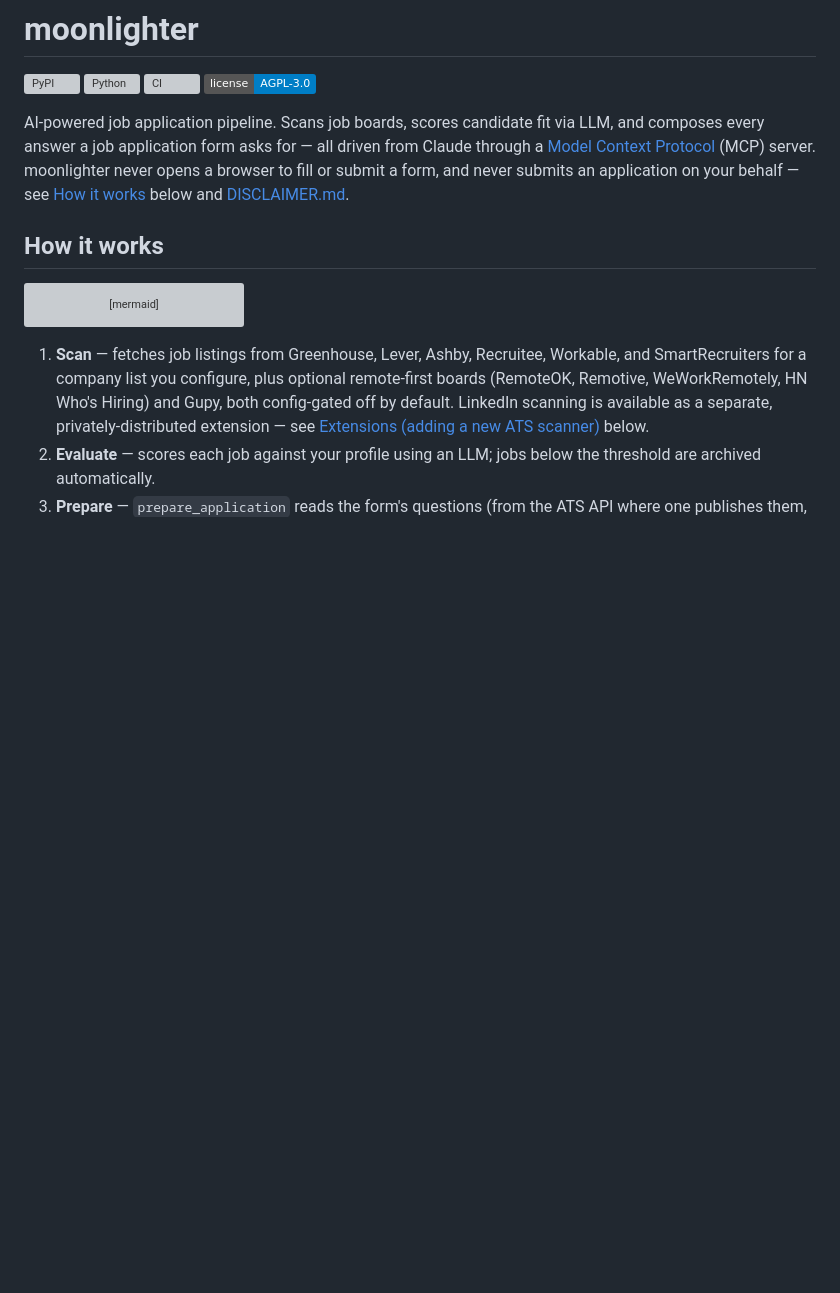
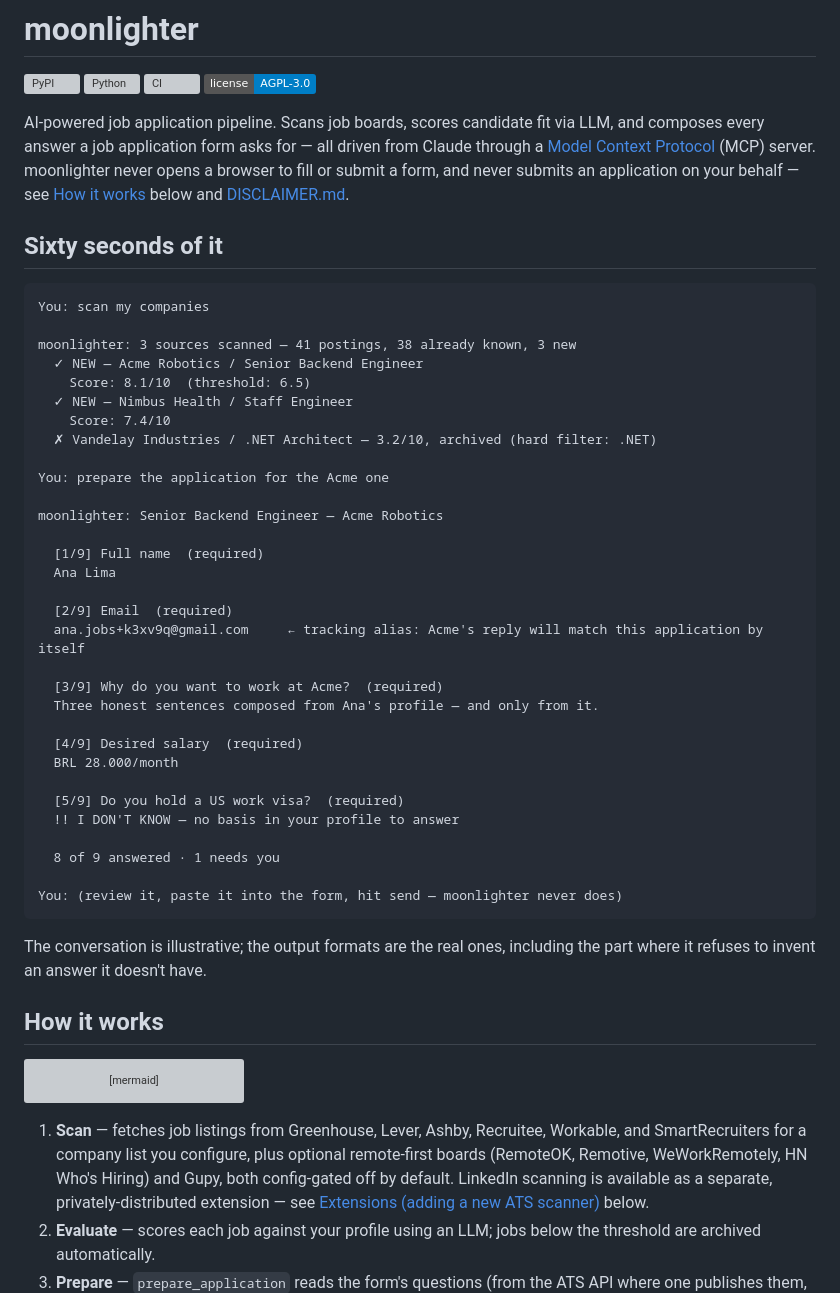
Before and after one commit to albertosca/moonlighter, a Markdown page: README.md, the part around the change. Drawn GitHub-style; badges without logos; blank space fills up the shorter version; grey boxes are pictures that could not be loaded.

````diff
--- a/README.md
+++ b/README.md
@@ -8,6 +8,44 @@
 [![License: AGPL-3.0](https://img.shields.io/badge/license-AGPL--3.0-blue)](LICENSE)
 
 AI-powered job application pipeline. Scans job boards, scores candidate fit via LLM, and composes every answer a job application form asks for — all driven from Claude through a [Model Context Protocol](https://modelcontextprotocol.io) (MCP) server. moonlighter never opens a browser to fill or submit a form, and never submits an application on your behalf — see [How it works](#how-it-works) below and [DISCLAIMER.md](DISCLAIMER.md).
+
+## Sixty seconds of it
+
+```text
+You: scan my companies
+
+moonlighter: 3 sources scanned — 41 postings, 38 already known, 3 new
+  ✓ NEW — Acme Robotics / Senior Backend Engineer
+    Score: 8.1/10  (threshold: 6.5)
+  ✓ NEW — Nimbus Health / Staff Engineer
+    Score: 7.4/10
+  ✗ Vandelay Industries / .NET Architect — 3.2/10, archived (hard filter: .NET)
+
+You: prepare the application for the Acme one
+
+moonlighter: Senior Backend Engineer — Acme Robotics
+
+  [1/9] Full name  (required)
+  Ana Lima
+
+  [2/9] Email  (required)
+  ana.jobs+k3xv9q@gmail.com     ← tracking alias: Acme's reply will match this application by itself
+
+  [3/9] Why do you want to work at Acme?  (required)
+  Three honest sentences composed from Ana's profile — and only from it.
+
+  [4/9] Desired salary  (required)
+  BRL 28.000/month
+
+  [5/9] Do you hold a US work visa?  (required)
+  !! I DON'T KNOW — no basis in your profile to answer
+
+  8 of 9 answered · 1 needs you
+
+You: (review it, paste it into the form, hit send — moonlighter never does)
+```
+
+The conversation is illustrative; the output formats are the real ones, including the part where it refuses to invent an answer it doesn't have.
 
 ## How it works
 
````
Also changed, not shown: README.pt.md (+38 -0 lines).
